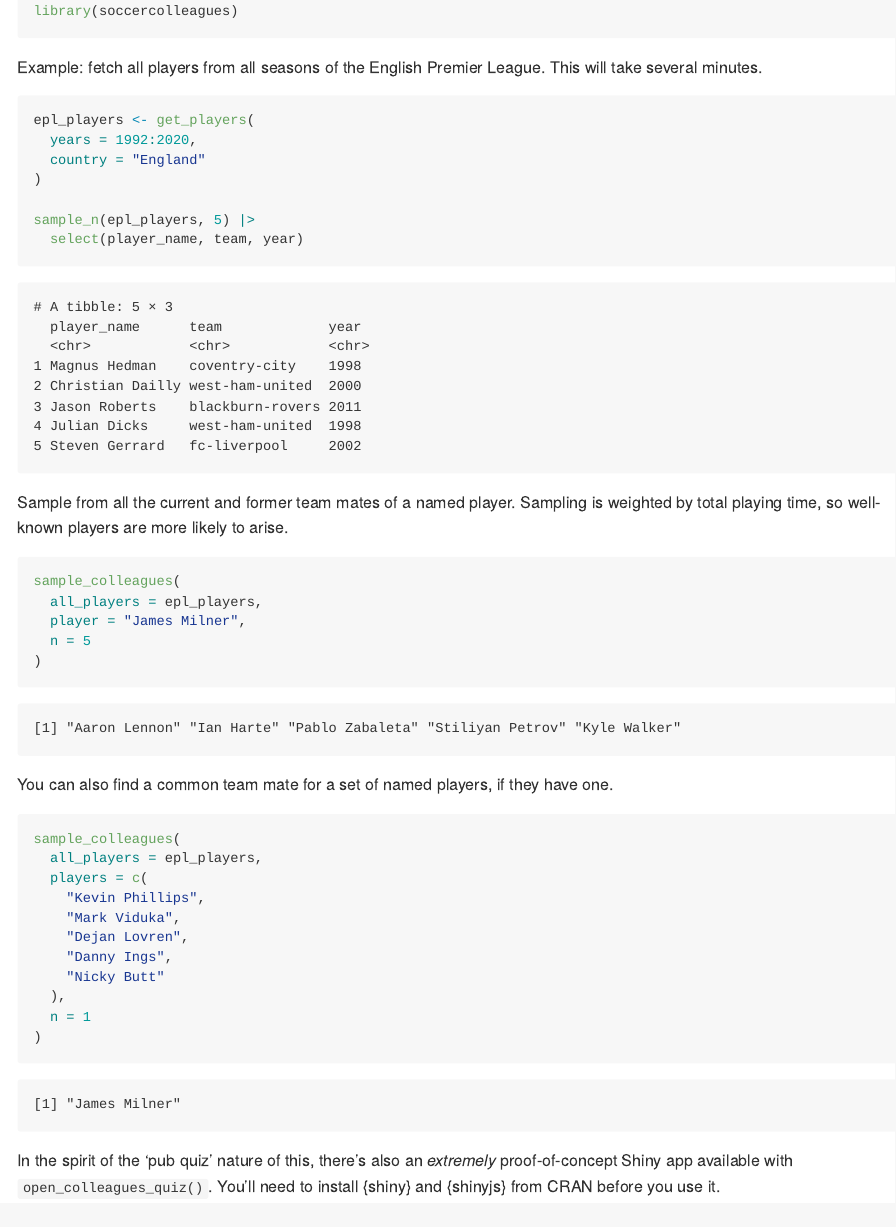
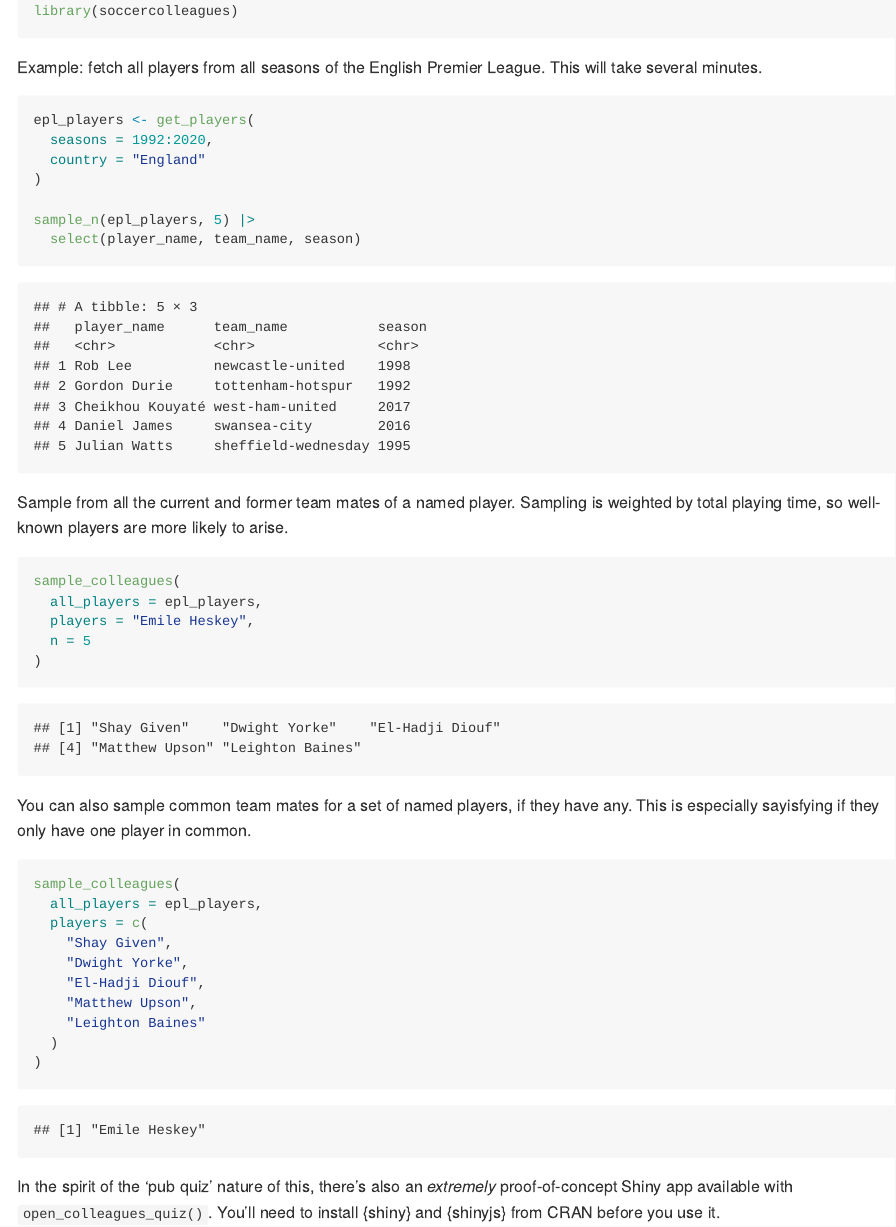
Before and after one commit to matt-dray/soccercolleagues, an R Markdown document (README.Rmd): the page in a window 1100 px wide, from 400 px down. Rendered offline with R 4.5, knitr and Pandoc, with nearby package versions; badge pictures from the web are left out.

Commit message:
Correct README typos, update example

````diff
--- a/README.Rmd
+++ b/README.Rmd
@@ -46,22 +46,22 @@ Example: fetch all players from all seasons of the English Premier League. This
 
 ```{r get-players}
 epl_players <- get_players(
-  years = 1992:2020,
+  seasons = 1992:2020,
   country = "England"
 )
 
 sample_n(epl_players, 5) |>
-  select(player_name, team, year)
+  select(player_name, team_name, season)
 ```
 ```
-# A tibble: 5 × 3
-  player_name      team             year
-  <chr>            <chr>            <chr>
-1 Magnus Hedman    coventry-city    1998
-2 Christian Dailly west-ham-united  2000
-3 Jason Roberts    blackburn-rovers 2011
-4 Julian Dicks     west-ham-united  1998
-5 Steven Gerrard   fc-liverpool     2002
+## # A tibble: 5 × 3
+##   player_name      team_name           season
+##   <chr>            <chr>               <chr>
+## 1 Rob Lee          newcastle-united    1998
+## 2 Gordon Durie     tottenham-hotspur   1992
+## 3 Cheikhou Kouyaté west-ham-united     2017
+## 4 Daniel James     swansea-city        2016
+## 5 Julian Watts     sheffield-wednesday 1995
 ```
 
 Sample from all the current and former team mates of a named player. Sampling is weighted by total playing time, so well-known players are more likely to arise.
@@ -69,31 +69,31 @@ Sample from all the current and former team mates of a named player. Sampling is
 ```{r one-player}
 sample_colleagues(
   all_players = epl_players,
-  player = "James Milner",
+  players = "Emile Heskey",
   n = 5
 )
 ```
 ```
-[1] "Aaron Lennon" "Ian Harte" "Pablo Zabaleta" "Stiliyan Petrov" "Kyle Walker"
+## [1] "Shay Given"    "Dwight Yorke"    "El-Hadji Diouf"
+## [4] "Matthew Upson" "Leighton Baines"
 ```
 
-You can also find a common team mate for a set of named players, if they have one.
+You can also sample common team mates for a set of named players, if they have any. This is especially sayisfying if they only have one player in common.
 
-```{r multiple-players}
+```{r answer}
 sample_colleagues(
   all_players = epl_players,
   players = c(
-    "Kevin Phillips",
-    "Mark Viduka",
-    "Dejan Lovren",
-    "Danny Ings",
-    "Nicky Butt"
-  ),
-  n = 1
+    "Shay Given",
+    "Dwight Yorke",
+    "El-Hadji Diouf",
+    "Matthew Upson",
+    "Leighton Baines"
+  )
 )
 ```
 ```
-[1] "James Milner"
+## [1] "Emile Heskey"
 ```
 
 In the spirit of the 'pub quiz' nature of this, there's also an _extremely_ proof-of-concept Shiny app available with `open_colleagues_quiz()`. You'll need to install {shiny} and {shinyjs} from CRAN before you use it.
````
Also changed, not shown: README.md.
